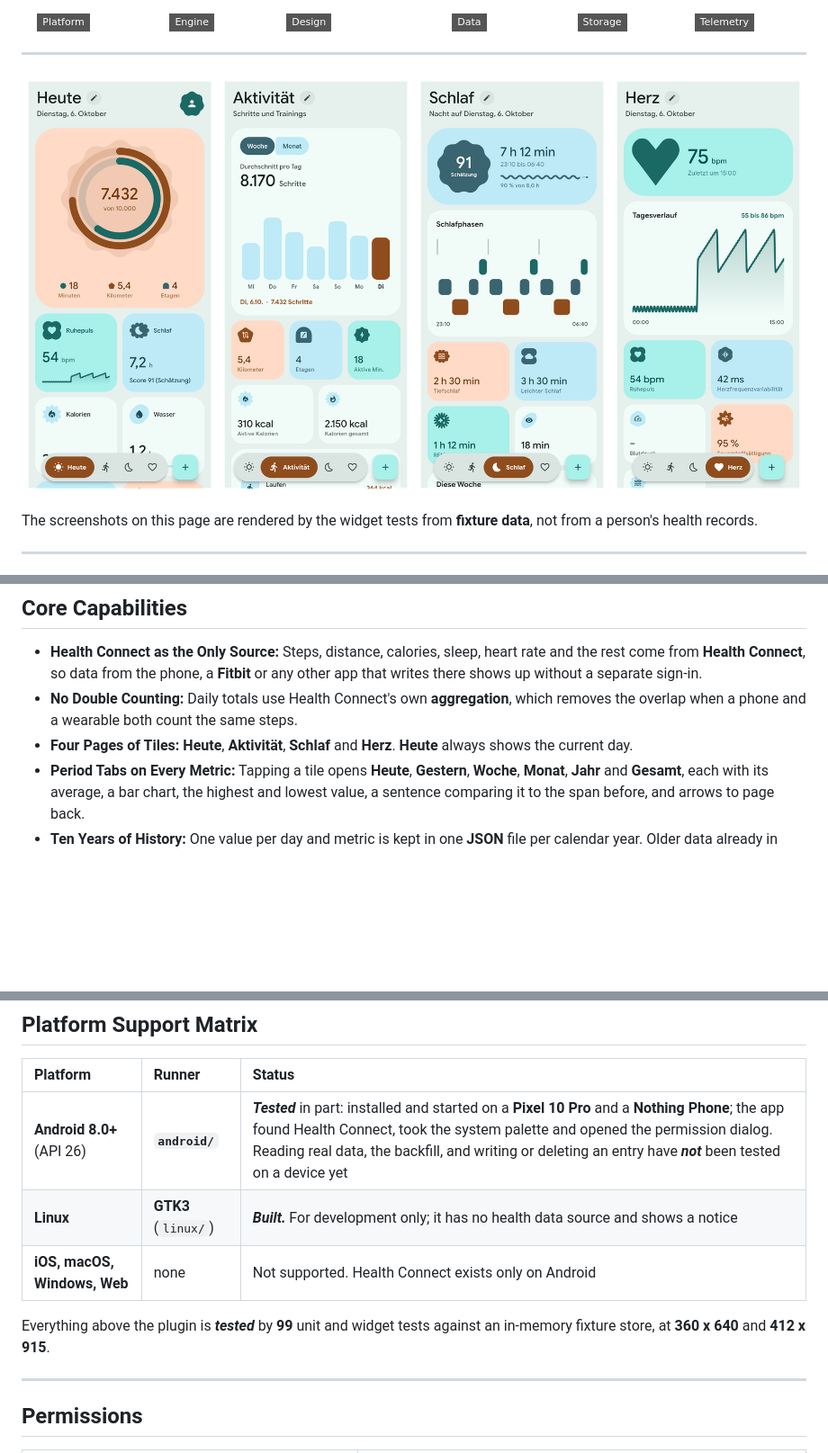
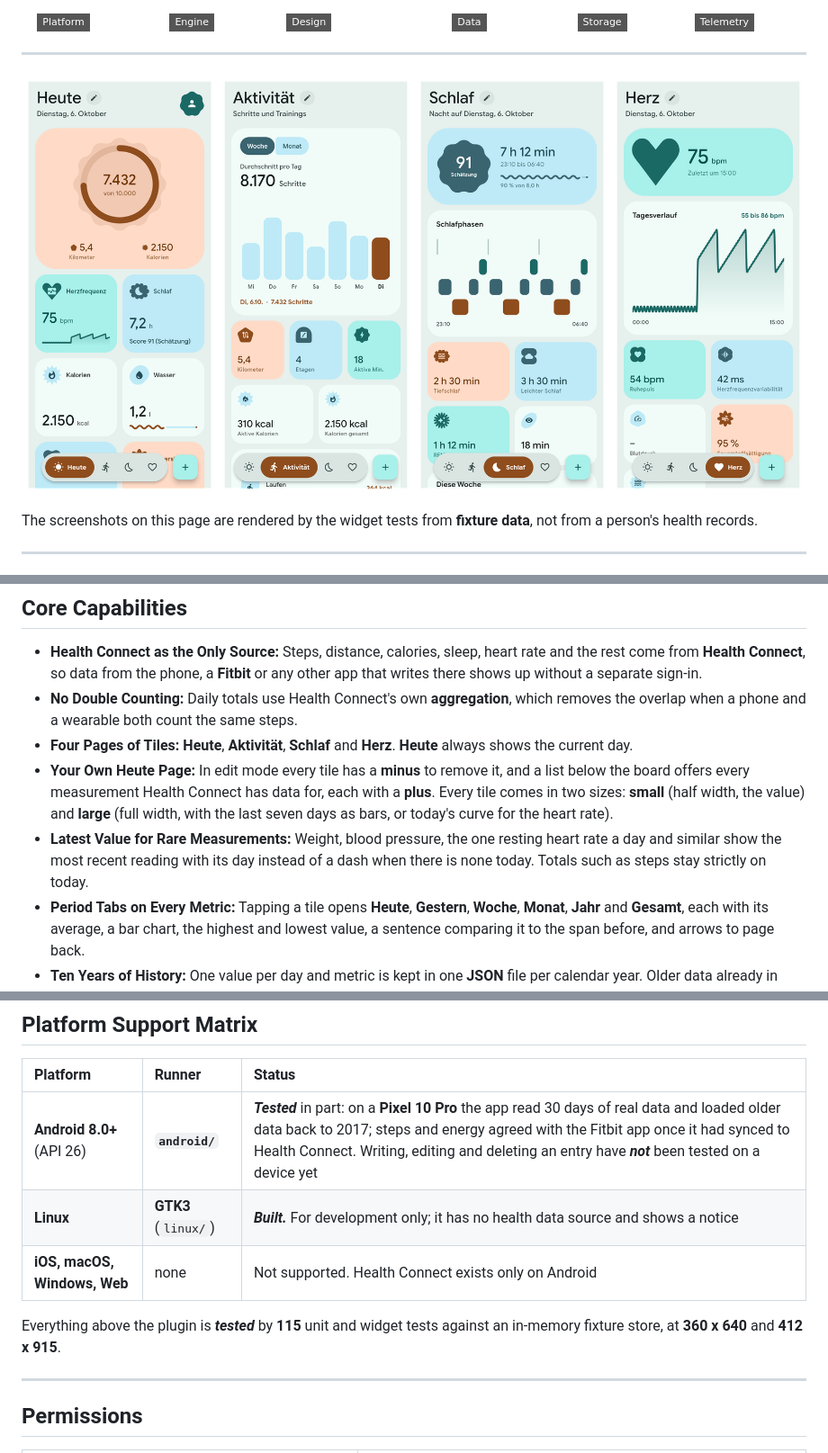
Before and after one commit to tomsliikee/pulse, a Markdown page: README.md, 3 parts joined by grey strips. Shown at 90% size. GitHub-like rendering; pictures changed too: readmestuff/hero.png; badges without logos; blank space fills up the shorter version.

```diff
--- a/README.md
+++ b/README.md
@@ -105,6 +105,8 @@ sequenceDiagram
 - **Health Connect as the Only Source:** Steps, distance, calories, sleep, heart rate and the rest come from **Health Connect**, so data from the phone, a **Fitbit** or any other app that writes there shows up without a separate sign-in.
 - **No Double Counting:** Daily totals use Health Connect's own **aggregation**, which removes the overlap when a phone and a wearable both count the same steps.
 - **Four Pages of Tiles:** **Heute**, **Aktivität**, **Schlaf** and **Herz**. **Heute** always shows the current day.
+- **Your Own Heute Page:** In edit mode every tile has a **minus** to remove it, and a list below the board offers every measurement Health Connect has data for, each with a **plus**. Every tile comes in two sizes: **small** (half width, the value) and **large** (full width, with the last seven days as bars, or today's curve for the heart rate).
+- **Latest Value for Rare Measurements:** Weight, blood pressure, the one resting heart rate a day and similar show the most recent reading with its day instead of a dash when there is none today. Totals such as steps stay strictly on today.
 - **Period Tabs on Every Metric:** Tapping a tile opens **Heute**, **Gestern**, **Woche**, **Monat**, **Jahr** and **Gesamt**, each with its average, a bar chart, the highest and lowest value, a sentence comparing it to the span before, and arrows to page back.
 - **Ten Years of History:** One value per day and metric is kept in one **JSON** file per calendar year. Older data already in Health Connect is loaded once, in **90-day** stretches.
 - **Edit Mode:** The pencil next to a page title makes the tiles wiggle. Hold one and drag it; the others move out of the way and the order is saved per page.
@@ -159,11 +161,11 @@ An average counts only days **with** data; a day without a measurement is not a
 
 | Platform | Runner | Status |
 | :--- | :--- | :--- |
-| **Android 8.0+** (API 26) | **`android/`** | ***Tested*** in part: installed and started on a **Pixel 10 Pro** and a **Nothing Phone**; the app found Health Connect, took the system palette and opened the permission dialog. Reading real data, the backfill, and writing or deleting an entry have ***not*** been tested on a device yet |
+| **Android 8.0+** (API 26) | **`android/`** | ***Tested*** in part: on a **Pixel 10 Pro** the app read 30 days of real data and loaded older data back to 2017; steps and energy agreed with the Fitbit app once it had synced to Health Connect. Writing, editing and deleting an entry have ***not*** been tested on a device yet |
 | **Linux** | **GTK3** (`linux/`) | ***Built.*** For development only; it has no health data source and shows a notice |
 | **iOS, macOS, Windows, Web** | none | Not supported. Health Connect exists only on Android |
 
-Everything above the plugin is ***tested*** by **99** unit and widget tests against an in-memory fixture store, at **360 x 640** and **412 x 915**.
+Everything above the plugin is ***tested*** by **115** unit and widget tests against an in-memory fixture store, at **360 x 640** and **412 x 915**.
 
 ---
 
```
Also changed, not shown: other parts of README.md (+2 -2 lines), readmestuff/editing.png, 12 other files.
